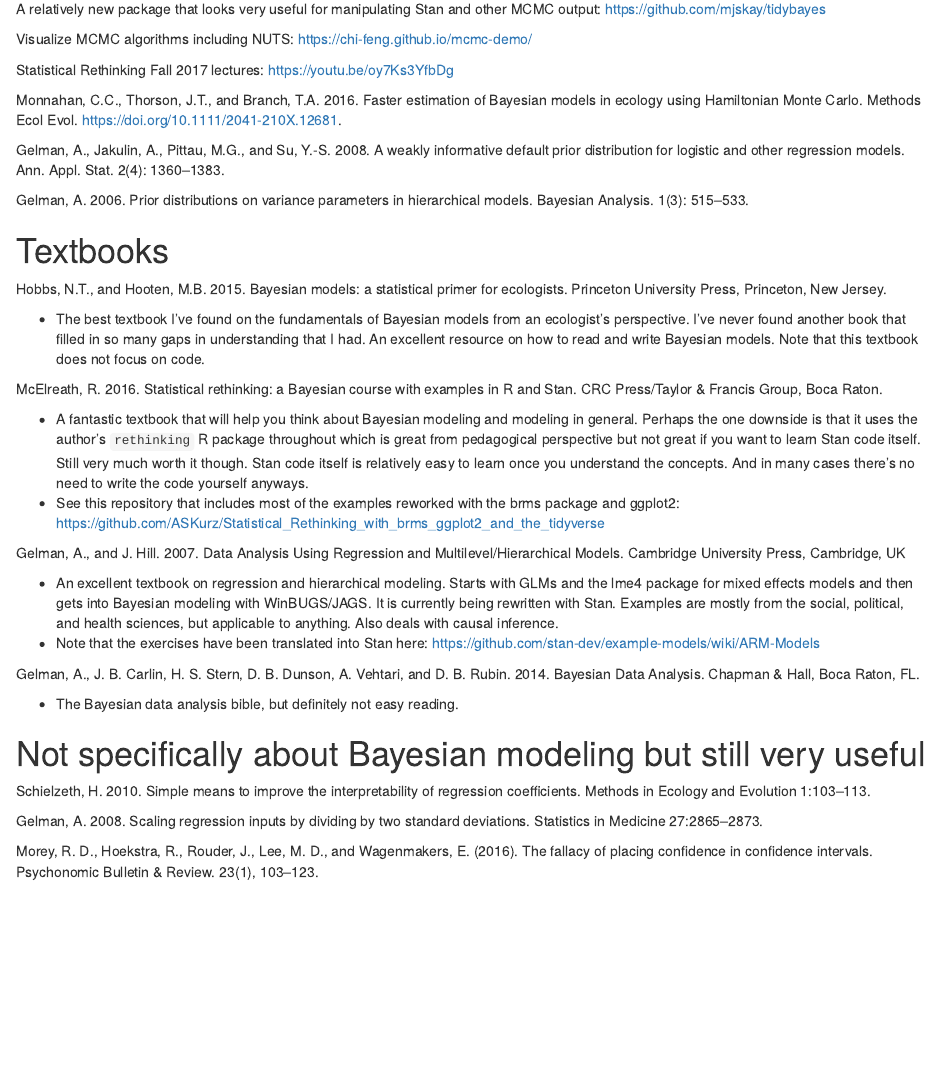
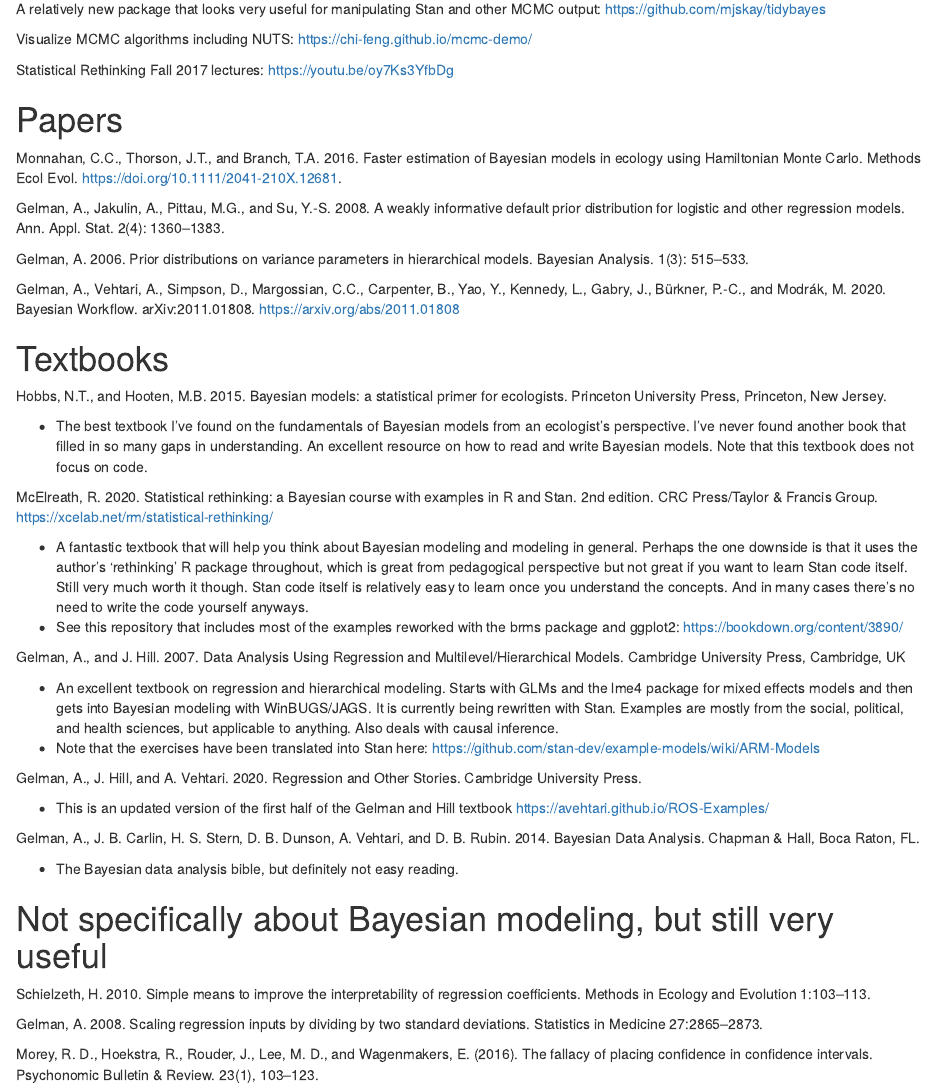
Before and after one commit to seananderson/bayes-course, an R Markdown document (06-resources.Rmd): the page in a window 1100 px wide, from 340 px down. Rendered offline with R 4.5, knitr and Pandoc, with nearby package versions.

Commit message:
Updates to notes

```diff
--- a/06-resources.Rmd
+++ b/06-resources.Rmd
@@ -35,33 +35,42 @@
 Statistical Rethinking Fall 2017 lectures:
 <https://youtu.be/oy7Ks3YfbDg>
 
+# Papers
+
 Monnahan, C.C., Thorson, J.T., and Branch, T.A. 2016. Faster estimation of Bayesian models in ecology using Hamiltonian Monte Carlo. Methods Ecol Evol. <https://doi.org/10.1111/2041-210X.12681>.
 
 Gelman, A., Jakulin, A., Pittau, M.G., and Su, Y.-S. 2008. A weakly informative default prior distribution for logistic and other regression models. Ann. Appl. Stat. 2(4): 1360–1383.
 
 Gelman, A. 2006. Prior distributions on variance parameters in hierarchical models. Bayesian Analysis. 1(3): 515–533.
 
+Gelman, A., Vehtari, A., Simpson, D., Margossian, C.C., Carpenter, B., Yao, Y., Kennedy, L., Gabry, J., Bürkner, P.-C., and Modrák, M. 2020. Bayesian Workflow. arXiv:2011.01808. <https://arxiv.org/abs/2011.01808>
+
 # Textbooks
 
 Hobbs, N.T., and Hooten, M.B. 2015. Bayesian models: a statistical primer for ecologists. Princeton University Press, Princeton, New Jersey.
 
-- The best textbook I've found on the fundamentals of Bayesian models from an ecologist's perspective. I've never found another book that filled in so many gaps in understanding that I had. An excellent resource on how to read and write Bayesian models. Note that this textbook does not focus on code.
+- The best textbook I've found on the fundamentals of Bayesian models from an ecologist's perspective. I've never found another book that filled in so many gaps in understanding. An excellent resource on how to read and write Bayesian models. Note that this textbook does not focus on code.
 
-McElreath, R. 2016. Statistical rethinking: a Bayesian course with examples in R and Stan. CRC Press/Taylor & Francis Group, Boca Raton.
+McElreath, R. 2020. Statistical rethinking: a Bayesian course with examples in R and Stan. 2nd edition. CRC Press/Taylor & Francis Group.
+<https://xcelab.net/rm/statistical-rethinking/>
 
-- A fantastic textbook that will help you think about Bayesian modeling and modeling in general. Perhaps the one downside is that it uses the author's `rethinking` R package throughout which is great from pedagogical perspective but not great if you want to learn Stan code itself. Still very much worth it though. Stan code itself is relatively easy to learn once you understand the concepts. And in many cases there's no need to write the code yourself anyways.
-- See this repository that includes most of the examples reworked with the brms package and ggplot2: <https://github.com/ASKurz/Statistical_Rethinking_with_brms_ggplot2_and_the_tidyverse>
+- A fantastic textbook that will help you think about Bayesian modeling and modeling in general. Perhaps the one downside is that it uses the author's 'rethinking' R package throughout, which is great from pedagogical perspective but not great if you want to learn Stan code itself. Still very much worth it though. Stan code itself is relatively easy to learn once you understand the concepts. And in many cases there's no need to write the code yourself anyways.
+- See this repository that includes most of the examples reworked with the brms package and ggplot2: <https://bookdown.org/content/3890/>
 
 Gelman, A., and J. Hill. 2007. Data Analysis Using Regression and Multilevel/Hierarchical Models. Cambridge University Press, Cambridge, UK
 
 - An excellent textbook on regression and hierarchical modeling. Starts with GLMs and the lme4 package for mixed effects models and then gets into Bayesian modeling with WinBUGS/JAGS. It is currently being rewritten with Stan. Examples are mostly from the social, political, and health sciences, but applicable to anything. Also deals with causal inference.
 - Note that the exercises have been translated into Stan here: <https://github.com/stan-dev/example-models/wiki/ARM-Models>
 
+Gelman, A., J. Hill, and A. Vehtari. 2020. Regression and Other Stories. Cambridge University Press.
+
+- This is an updated version of the first half of the Gelman and Hill textbook <https://avehtari.github.io/ROS-Examples/>
+
 Gelman, A., J. B. Carlin, H. S. Stern, D. B. Dunson, A. Vehtari, and D. B. Rubin. 2014. Bayesian Data Analysis. Chapman & Hall, Boca Raton, FL.
 
 - The Bayesian data analysis bible, but definitely not easy reading.
 
-# Not specifically about Bayesian modeling but still very useful
+# Not specifically about Bayesian modeling, but still very useful
 
 Schielzeth, H. 2010. Simple means to improve the interpretability of regression coefficients. Methods in Ecology and Evolution 1:103–113.
 
```
